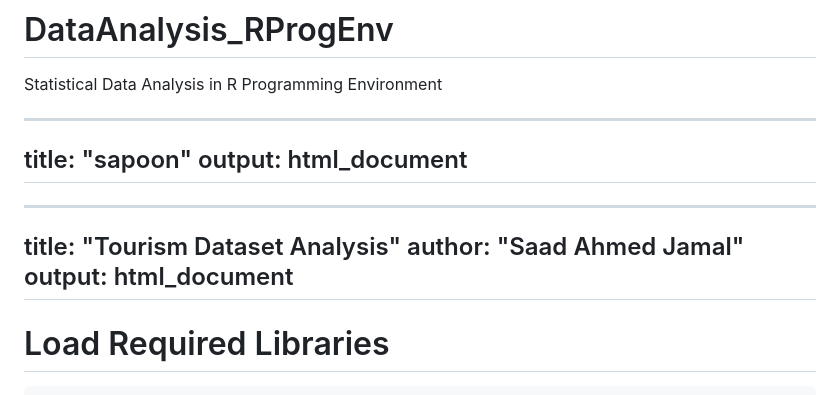
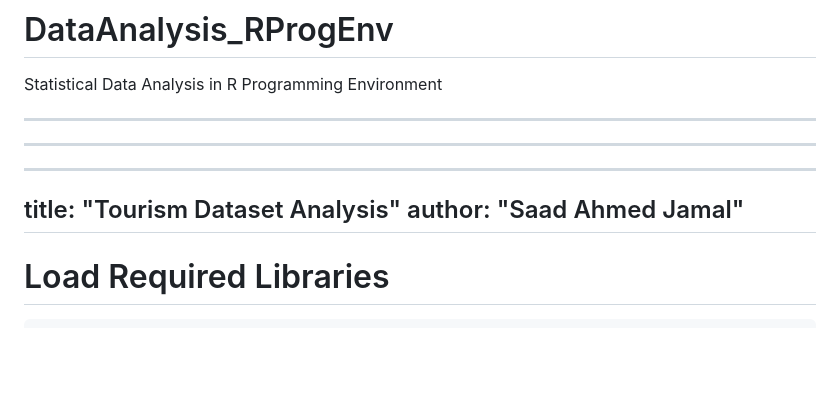
Before and after one commit to SaadAhmedJamal/DataAnalysis_RProgEnv, a Markdown page: README.md, the part around the change. GitHub-like rendering; blank space fills up the shorter version.

```diff
--- a/README.md
+++ b/README.md
@@ -3,14 +3,12 @@ Statistical Data Analysis in R Programming Environment
 
 
 ---
-title: "sapoon"
-output: html_document
+
 ---
 
 ---
 title: "Tourism Dataset Analysis"
 author: "Saad Ahmed Jamal"
-output: html_document
 ---
 
 # Load Required Libraries
```
